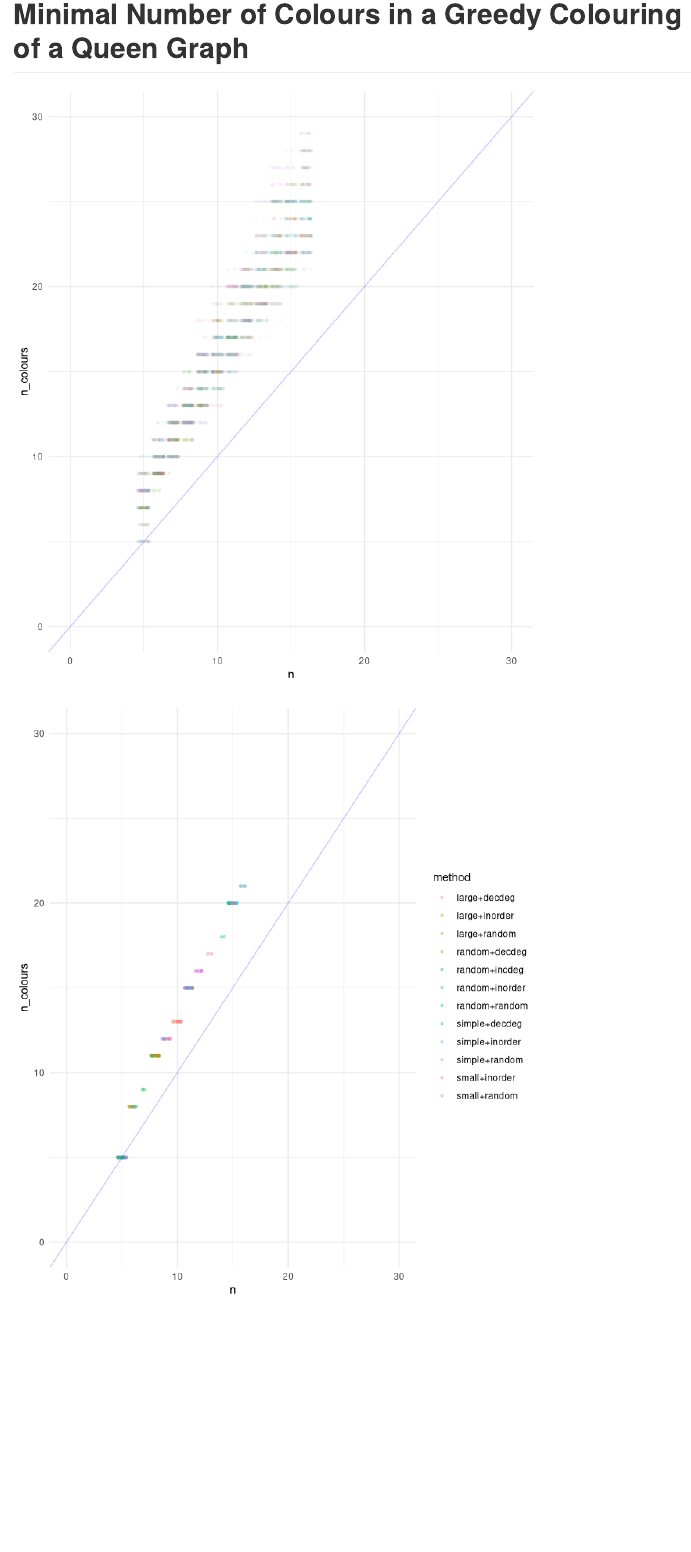
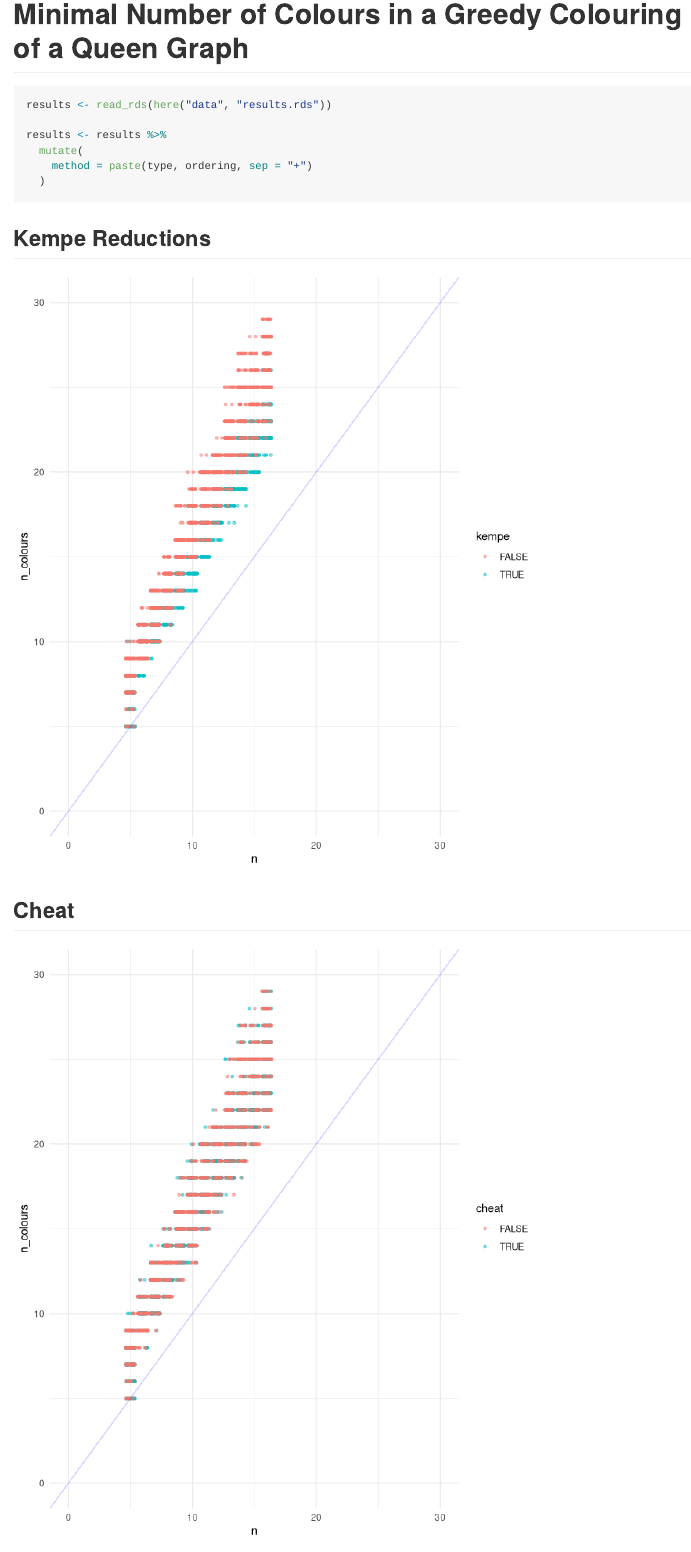
Before and after one commit to MHenderson/queen-colouring, an R Markdown document (README.Rmd): the page in a window 1100 px wide, from 1030 px down before the commit and from 1110 px down after it, so that both start at the same text. Rendered offline with R 4.5, knitr and Pandoc, with nearby package versions; code that draws random numbers runs with fixed seeds of ours; some code elsewhere in the file could not run offline.

Commit message:
some apparently interesting results!

````diff
--- a/README.Rmd
+++ b/README.Rmd
@@ -47,21 +47,34 @@ plot(queen5,
 
 # Minimal Number of Colours in a Greedy Colouring of a Queen Graph
 
-```{r results_plot, echo = FALSE, fig.height=8}
+```{r results}
 results <- read_rds(here("data", "results.rds"))
 
 results <- results %>%
   mutate(
     method = paste(type, ordering, sep = "+")
   )
+```
 
+## Kempe Reductions
+
+```{r kempe_plot, echo = FALSE, fig.height=8}
 results %>%
-  ggplot(aes(n, n_colours, colour = method)) +
-    geom_jitter(size = 1, alpha = .03, height = 0) +
+  ggplot(aes(n, n_colours, colour = kempe)) +
+    geom_jitter(size = 1, alpha = .5, height = 0) +
     geom_abline(colour = "blue", alpha = .2, slope = 1, intercept = 0) +
     ylim(0, 30) +
     xlim(0, 30) +
-    theme_minimal() +
-    theme(legend.position = "none")
+    theme_minimal()
 ```
 
+## Cheat
+
+```{r cheat_plot, echo = FALSE, fig.height=8}
+results %>%
+  ggplot(aes(n, n_colours, colour = cheat)) +
+    geom_jitter(size = 1, alpha = .5, height = 0) +
+    geom_abline(colour = "blue", alpha = .2, slope = 1, intercept = 0) +
+    ylim(0, 30) +
+    xlim(0, 30) +
+    theme_minimal()
@@ -69,8 +85,8 @@ results %>%
 ```{r other_results_plot, echo=FALSE, fig.height=8}
 results %>%
   group_by(n) %>%
-  slice_min(n_colours) %>%
-    ggplot(aes(n, n_colours, colour = method)) +
+  slice_max(n_colours) %>%
+  ggplot(aes(n, n_colours, colour = method)) +
     geom_jitter(size = 1, alpha = .3, height = 0) +
     geom_abline(colour = "blue", alpha = .2, slope = 1, intercept = 0) +
     ylim(0, 30) +
````
Also changed, not shown: README.md, figure/cheat_plot-1.png (added), figure/kempe_plot-1.png (added), figure/other_results_plot-1.png, figure/queen_colouring-1.png, figure/results_plot-1.png, README.Rmd (5 more changed lines).
